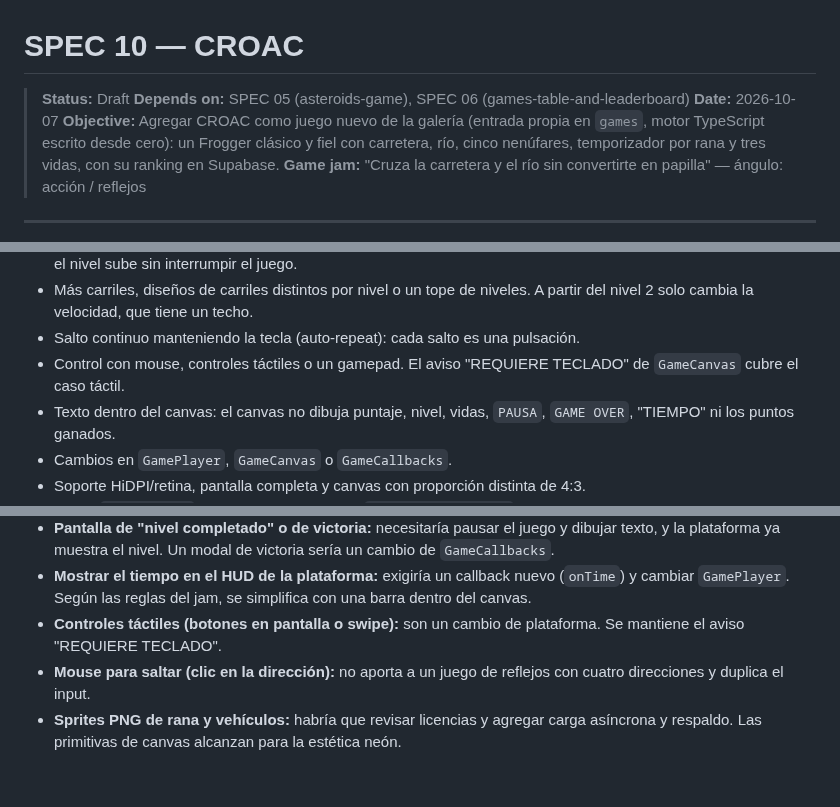
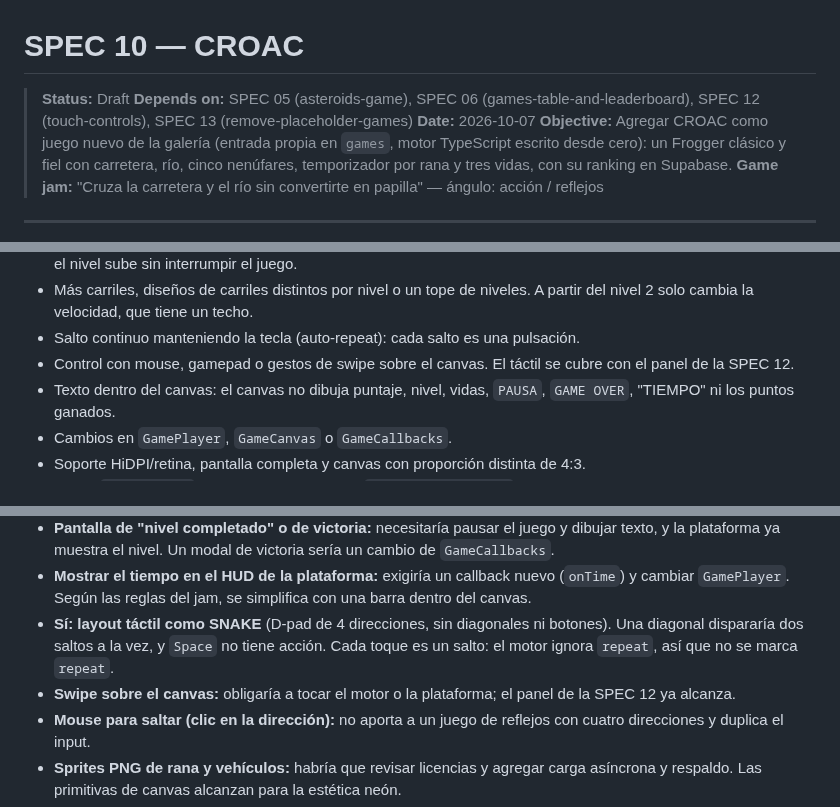
Before and after one commit to djuata/arcade-vault, a Markdown page: specs/10-croac-game.md, 3 parts joined by grey strips. Rendered like a GitHub page; blank space fills up the shorter version.

```diff
--- a/specs/10-croac-game.md
+++ b/specs/10-croac-game.md
@@ -1,7 +1,7 @@
 # SPEC 10 — CROAC
 
 > **Status:** Draft
-> **Depends on:** SPEC 05 (asteroids-game), SPEC 06 (games-table-and-leaderboard)
+> **Depends on:** SPEC 05 (asteroids-game), SPEC 06 (games-table-and-leaderboard), SPEC 12 (touch-controls), SPEC 13 (remove-placeholder-games)
 > **Date:** 2026-10-07
 > **Objective:** Agregar CROAC como juego nuevo de la galería (entrada propia en `games`, motor TypeScript escrito desde cero): un Frogger clásico y fiel con carretera, río, cinco nenúfares, temporizador por rana y tres vidas, con su ranking en Supabase.
 > **Game jam:** "Cruza la carretera y el río sin convertirte en papilla" — ángulo: acción / reflejos
@@ -49,7 +50,7 @@ Criterios elegidos por el diseñador (no hubo preguntas, según las reglas del j
 - Animación de "rana en casa" con pausa, pantalla de nivel completado o pantalla de victoria. Al llenar las 5 bahías, el nivel sube sin interrumpir el juego.
 - Más carriles, diseños de carriles distintos por nivel o un tope de niveles. A partir del nivel 2 solo cambia la velocidad, que tiene un techo.
 - Salto continuo manteniendo la tecla (auto-repeat): cada salto es una pulsación.
-- Control con mouse, controles táctiles o un gamepad. El aviso "REQUIERE TECLADO" de `GameCanvas` cubre el caso táctil.
+- Control con mouse, gamepad o gestos de swipe sobre el canvas. El táctil se cubre con el panel de la SPEC 12.
 - Texto dentro del canvas: el canvas no dibuja puntaje, nivel, vidas, `PAUSA`, `GAME OVER`, "TIEMPO" ni los puntos ganados.
 - Cambios en `GamePlayer`, `GameCanvas` o `GameCallbacks`.
 - Soporte HiDPI/retina, pantalla completa y canvas con proporción distinta de 4:3.
@@ -359,7 +361,8 @@ Antes de escribir código, consultar la guía de Next.js 16 en `node_modules/nex
 - **Diseños de carriles distintos por nivel:** multiplica el balanceo manual. Por ahora, la velocidad alcanza como progresión.
 - **Pantalla de "nivel completado" o de victoria:** necesitaría pausar el juego y dibujar texto, y la plataforma ya muestra el nivel. Un modal de victoria sería un cambio de `GameCallbacks`.
 - **Mostrar el tiempo en el HUD de la plataforma:** exigiría un callback nuevo (`onTime`) y cambiar `GamePlayer`. Según las reglas del jam, se simplifica con una barra dentro del canvas.
-- **Controles táctiles (botones en pantalla o swipe):** son un cambio de plataforma. Se mantiene el aviso "REQUIERE TECLADO".
+- **Sí: layout táctil como SNAKE** (D-pad de 4 direcciones, sin diagonales ni botones). Una diagonal dispararía dos saltos a la vez, y `Space` no tiene acción. Cada toque es un salto: el motor ignora `repeat`, así que no se marca `repeat`.
+- **Swipe sobre el canvas:** obligaría a tocar el motor o la plataforma; el panel de la SPEC 12 ya alcanza.
 - **Mouse para saltar (clic en la dirección):** no aporta a un juego de reflejos con cuatro direcciones y duplica el input.
 - **Sprites PNG de rana y vehículos:** habría que revisar licencias y agregar carga asíncrona y respaldo. Las primitivas de canvas alcanzan para la estética neón.
 - **Tráfico aleatorio (huecos sorteados):** el ranking sería menos justo y no se podría reproducir un bug.
```
Also changed, not shown: other parts of specs/10-croac-game.md (+8 -6 lines), specs/13-remove-placeholder-games.md (+2 -2 lines).
